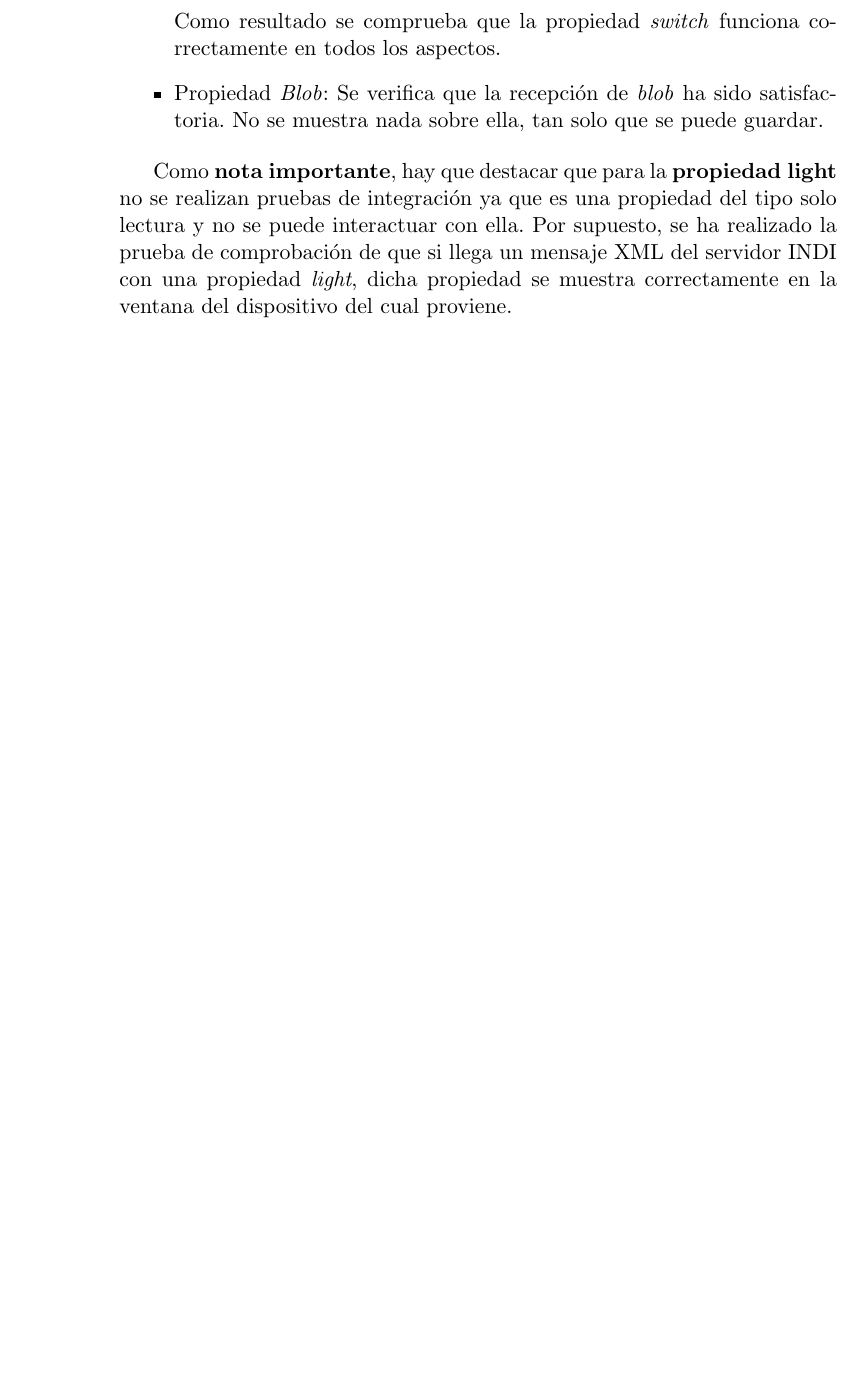
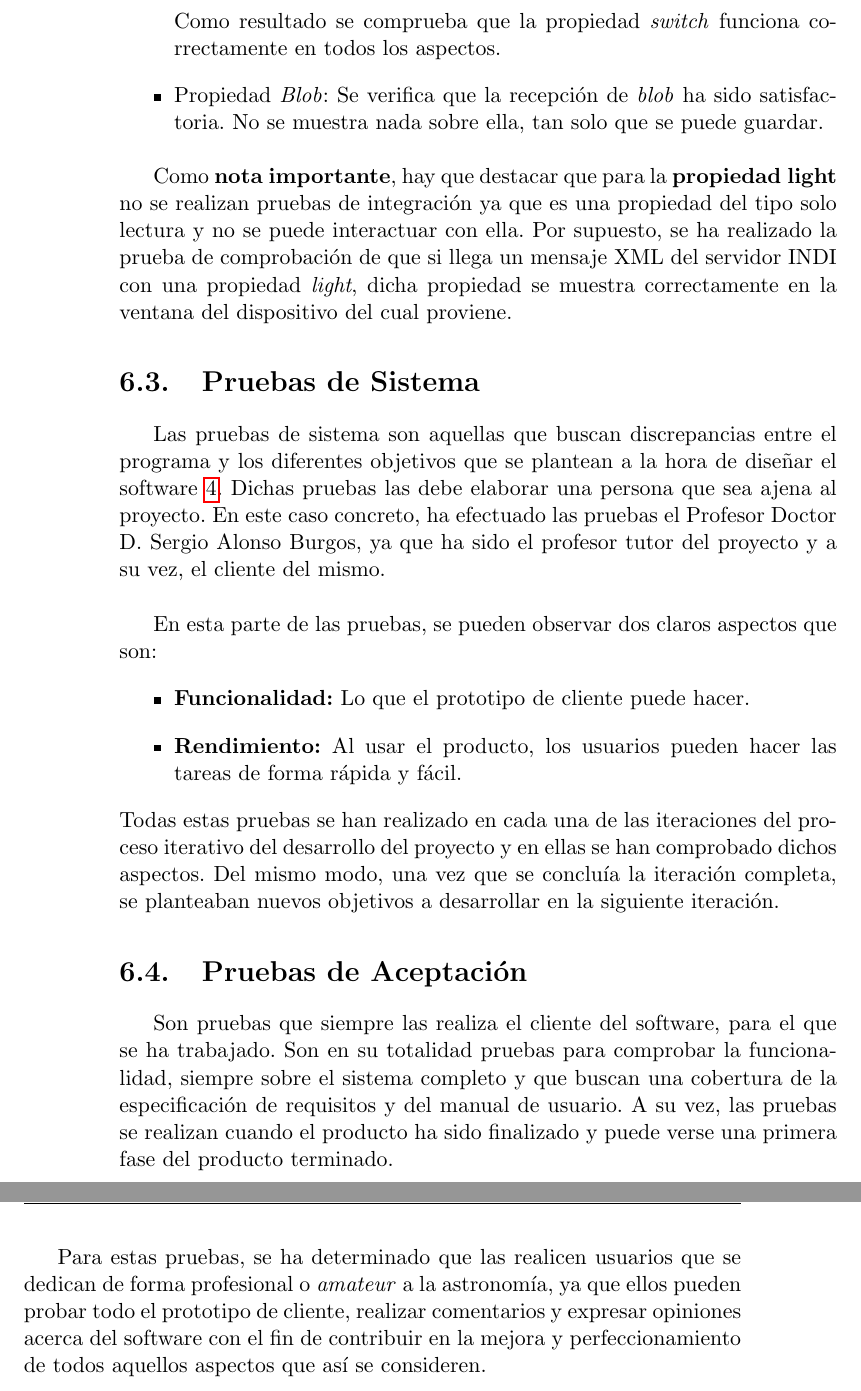
Before and after one commit to PabloTorrecillas/IndiWebClient, a LaTeX thesis (Documentacion/proyecto.tex, which reads Documentacion/capitulos/06_Pruebas.tex): part of page 78 of 81 before the commit and two parts of pages 78 and 79 of 83 after it, the two joined at a grey line, cut so that both start at the same text, the shorter picture padded with empty space. Compiled offline with pdfLaTeX.

Commit message:
Añadiendo las pruebas de sistema y las pruebas de aceptación a la documentación

```diff
--- a/Documentacion/capitulos/06_Pruebas.tex
+++ b/Documentacion/capitulos/06_Pruebas.tex
@@ -69,3 +69,20 @@ Para cada propiedad, se cambian algunos parámetros y se comprueba que el envío
 \end{itemize}
 
 Como \textbf{nota importante}, hay que destacar que para la \textbf{propiedad light} no se realizan pruebas de integración ya que es una propiedad del tipo solo lectura y no se puede interactuar con ella. Por supuesto, se ha realizado la prueba de comprobación de que si llega un mensaje XML del servidor INDI con una propiedad \textit{light}, dicha propiedad se muestra correctamente en la ventana del dispositivo del cual proviene.
+
+\section{Pruebas de Sistema}
+Las pruebas de sistema son aquellas que buscan discrepancias entre el programa y los diferentes objetivos que se plantean a la hora de diseñar el software \ref{cap:Analisis}.
+Dichas pruebas las debe elaborar una persona que sea ajena al proyecto. En este caso concreto, ha efectuado las pruebas el Profesor Doctor  D. Sergio Alonso Burgos, ya que ha sido el profesor tutor del proyecto y a su vez, el cliente del mismo.\\
+
+En esta parte de las pruebas, se pueden observar dos claros aspectos que son:
+\begin{itemize}
+  \item \textbf{Funcionalidad:} Lo que el prototipo de cliente puede hacer.
+  \item \textbf{Rendimiento:} Al usar el producto, los usuarios pueden hacer las tareas de forma rápida y fácil.
+\end{itemize}
+Todas estas pruebas se han realizado en cada una de las iteraciones del proceso iterativo del desarrollo del proyecto y en ellas se han comprobado dichos aspectos. Del mismo modo, una vez que se concluía  la iteración completa, se planteaban nuevos objetivos a desarrollar en la siguiente iteración.
+
+\section{Pruebas de Aceptación}
+Son pruebas que siempre las realiza el cliente del software, para el que se ha trabajado.
+Son en su totalidad pruebas para comprobar la funcionalidad, siempre sobre el sistema completo y que buscan una cobertura de la especificación de requisitos y del manual de usuario. A su vez, las pruebas se realizan cuando el producto ha sido finalizado y puede verse una primera fase del producto terminado.\\
+
+Para estas pruebas, se ha determinado que las realicen usuarios que se dedican de forma profesional o \textit{amateur} a la astronomía, ya que ellos pueden probar todo el prototipo de cliente, realizar comentarios y expresar opiniones acerca del software con el fin de contribuir en la mejora y perfeccionamiento de todos aquellos aspectos que así se consideren. \\
```
Also changed, not shown: Documentacion/proyecto.pdf, 6 other files.
